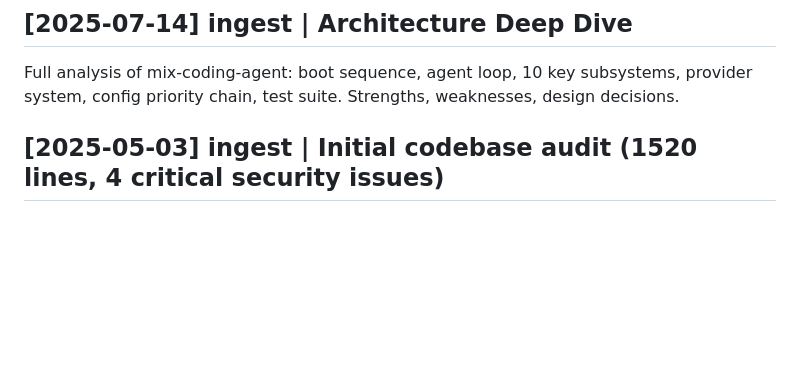
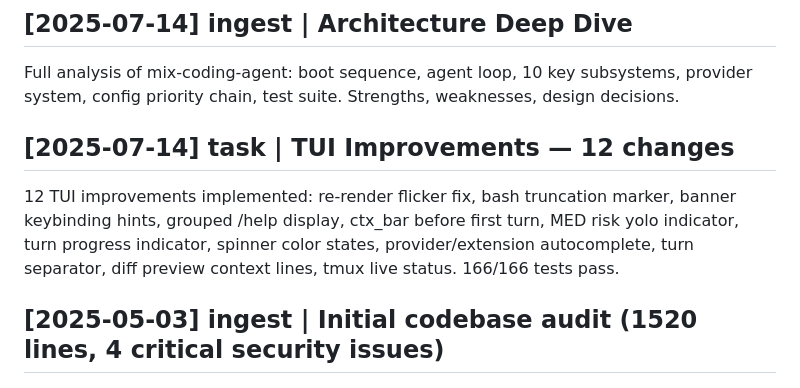
Before and after one commit to hangsiahong/mix-coding-agent, a Markdown page: memorybank/log.md, the part around the change. Drawn GitHub-style; blank space fills up the shorter version.

Commit message:
agent: edit log.md

```diff
--- a/memorybank/log.md
+++ b/memorybank/log.md
@@ -4,6 +4,10 @@ Append-only task timeline. Format: `## [YYYY-MM-DD] type | description`
 ## [2025-07-14] ingest | Architecture Deep Dive
 
 Full analysis of mix-coding-agent: boot sequence, agent loop, 10 key subsystems, provider system, config priority chain, test suite. Strengths, weaknesses, design decisions.
+
+## [2025-07-14] task | TUI Improvements — 12 changes
+
+12 TUI improvements implemented: re-render flicker fix, bash truncation marker, banner keybinding hints, grouped /help display, ctx_bar before first turn, MED risk yolo indicator, turn progress indicator, spinner color states, provider/extension autocomplete, turn separator, diff preview context lines, tmux live status. 166/166 tests pass.
 
 ## [2025-05-03] ingest | Initial codebase audit (1520 lines, 4 critical security issues)
 ## [2025-05-03] ingest | Copilot provider implementation
```
